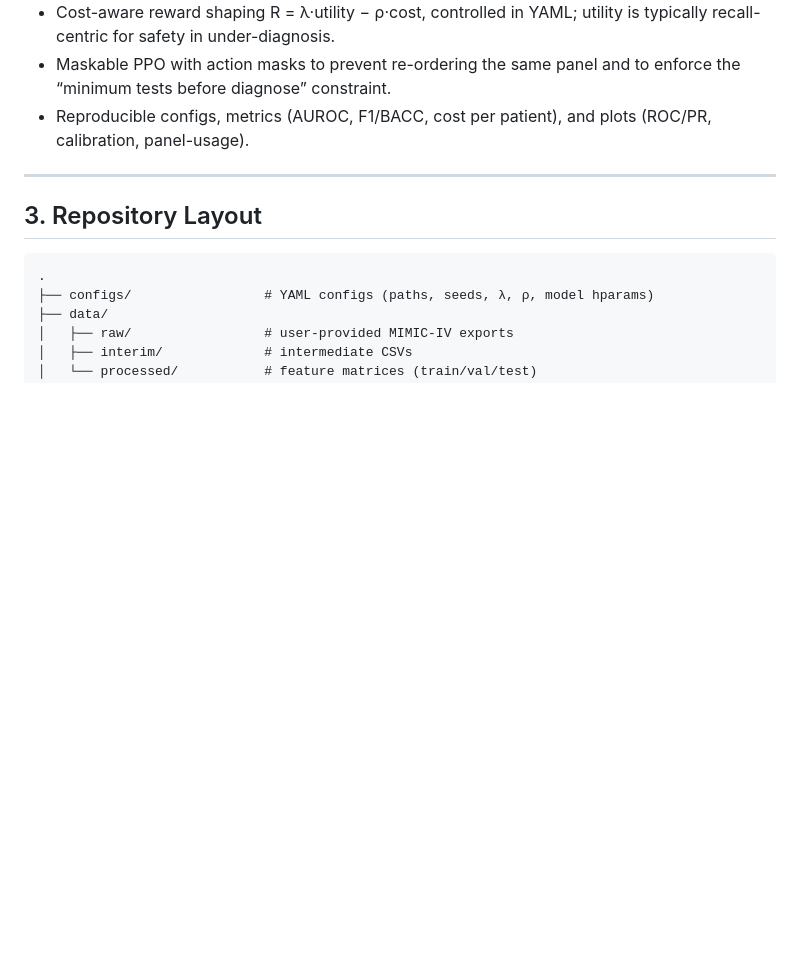
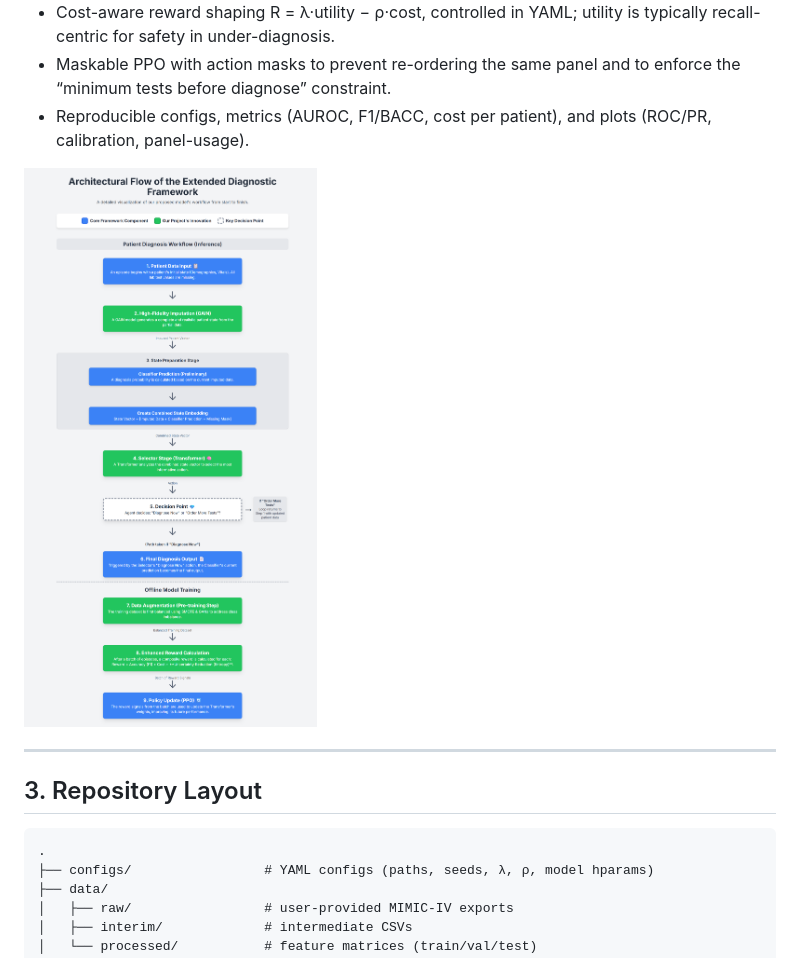
Before and after one commit to Team3-Medical-AI-Project/cost-effective-diagnosis-using-a-transformer-driven-rl-policy, a Markdown page: README.md, the part around the change. GitHub-like rendering; blank space fills up the shorter version.

Commit message:
Update README.md with the flowchart

```diff
--- a/README.md
+++ b/README.md
@@ -26,6 +26,9 @@ This repository is designed for researchers and engineers who want a clear, repr
 - Cost-aware reward shaping R = λ·utility − ρ·cost, controlled in YAML; utility is typically recall-centric for safety in under-diagnosis.
 - Maskable PPO with action masks to prevent re-ordering the same panel and to enforce the “minimum tests before diagnose” constraint.
 - Reproducible configs, metrics (AUROC, F1/BACC, cost per patient), and plots (ROC/PR, calibration, panel-usage).
+
+
+![Architectural Flowchart](Images/Flow_chart_em.png)
 
 --------------------------------------------------------------------------------
 
```
